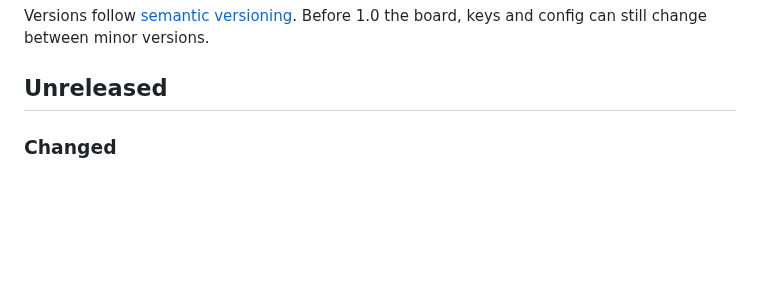
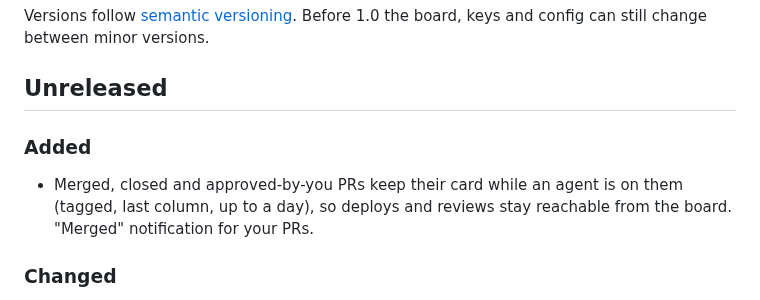
Before and after one commit to tferreira/herdr-pr-ops, a Markdown page: CHANGELOG.md, the part around the change. Drawn GitHub-style; blank space fills up the shorter version.

```diff
--- a/CHANGELOG.md
+++ b/CHANGELOG.md
@@ -4,6 +4,11 @@ Versions follow [semantic versioning](https://semver.org). Before 1.0 the
 board, keys and config can still change between minor versions.
 
 ## Unreleased
+
+### Added
+- Merged, closed and approved-by-you PRs keep their card while an agent is
+  on them (tagged, last column, up to a day), so deploys and reviews stay
+  reachable from the board. "Merged" notification for your PRs.
 
 ### Changed
 - Re-check only for signals meant for you: re-requested, replies in your
```
Also changed, not shown: README.md (+4 -0 lines), assets/board.png, assets/demo.gif, assets/review.png, assets/setup.png, assets/social-preview.png, assets/task.png, 4 other files.
